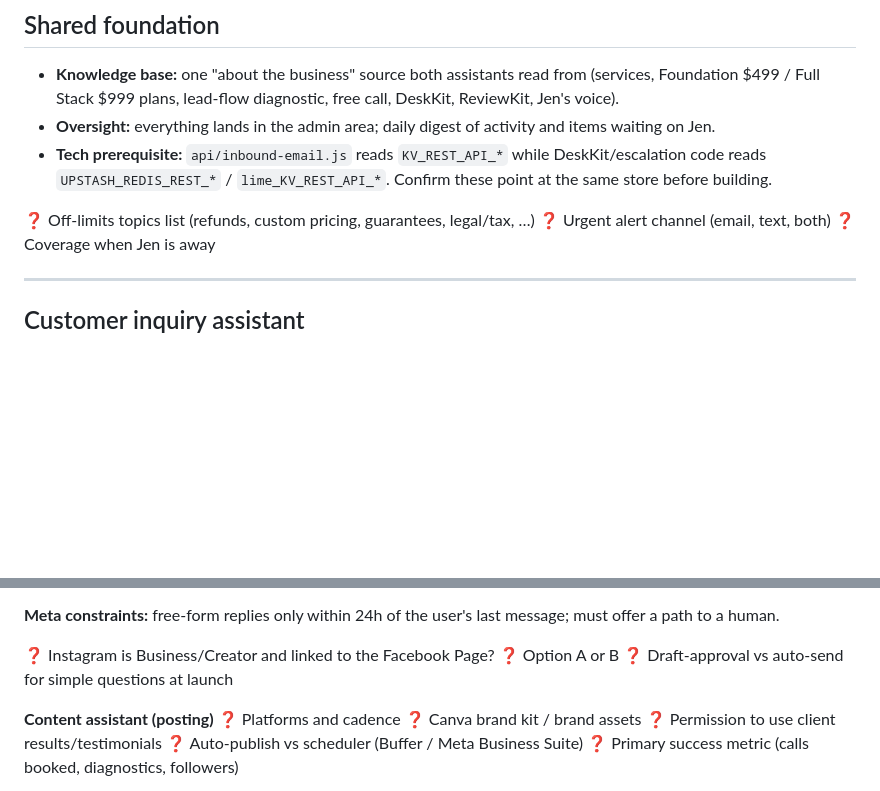
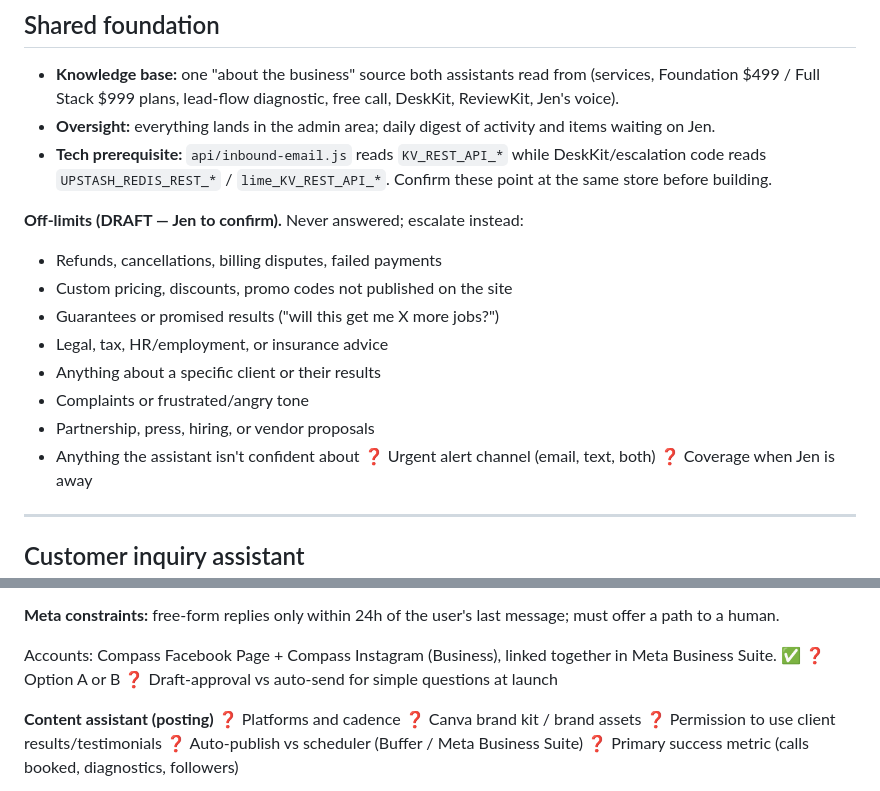
Before and after one commit to compassbizsolutions/compassbizsolutions2, a Markdown page: docs/ai-assistants-spec.md, 2 parts joined by grey strips. Drawn GitHub-style; blank space fills up the shorter version.

Commit message:
Spec: confirm linked Meta accounts, draft off-limits topic list
Co-Authored-By: Claude Opus 5.5 <noreply@anthropic.com>
Claude-Session: https://claude.ai/code/session_01TxWjUvfTpuGW3V9isEECWU

```diff
--- a/docs/ai-assistants-spec.md
+++ b/docs/ai-assistants-spec.md
@@ -17,7 +17,15 @@ Status: **planning** — decisions below are confirmed; open questions marked
   DeskKit/escalation code reads `UPSTASH_REDIS_REST_*` / `lime_KV_REST_API_*`.
   Confirm these point at the same store before building.
 
-❓ Off-limits topics list (refunds, custom pricing, guarantees, legal/tax, …)
+**Off-limits (DRAFT — Jen to confirm).** Never answered; escalate instead:
+- Refunds, cancellations, billing disputes, failed payments
+- Custom pricing, discounts, promo codes not published on the site
+- Guarantees or promised results ("will this get me X more jobs?")
+- Legal, tax, HR/employment, or insurance advice
+- Anything about a specific client or their results
+- Complaints or frustrated/angry tone
+- Partnership, press, hiring, or vendor proposals
+- Anything the assistant isn't confident about
 ❓ Urgent alert channel (email, text, both)
 ❓ Coverage when Jen is away
 
@@ -114,7 +122,7 @@ complaints, billing/refunds, custom pricing, anything low-confidence.
 **Meta constraints:** free-form replies only within 24h of the user's last
 message; must offer a path to a human.
 
-❓ Instagram is Business/Creator and linked to the Facebook Page?
+Accounts: Compass Facebook Page + Compass Instagram (Business), linked together in Meta Business Suite. ✅
 ❓ Option A or B
 ❓ Draft-approval vs auto-send for simple questions at launch
 
```
